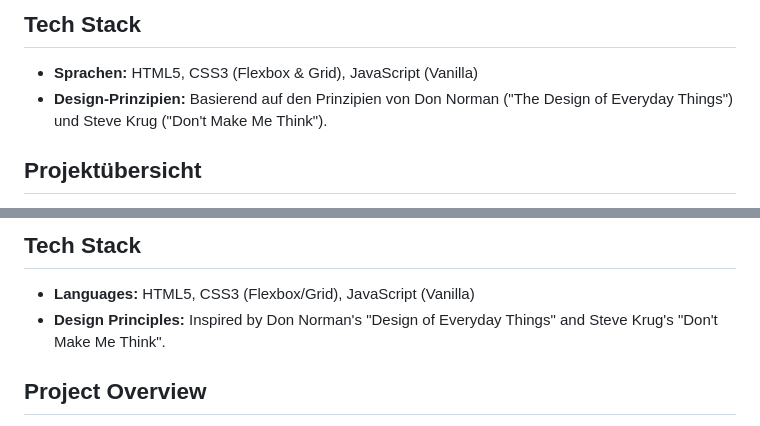
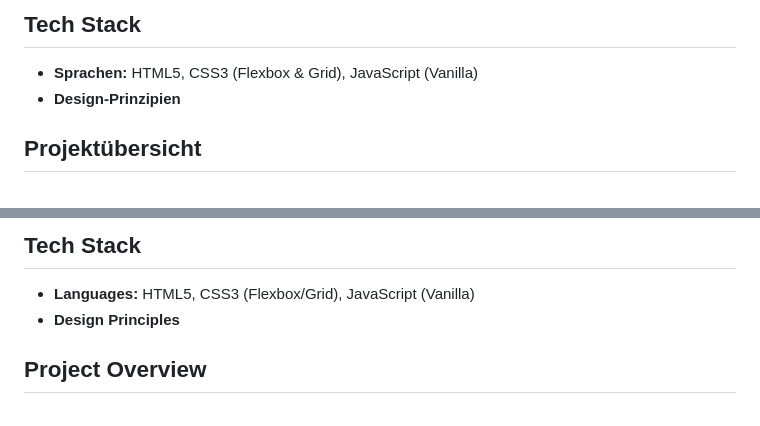
Before and after one commit to Yurgen-design/MonoShoes, a Markdown page: README.md, 2 parts joined by grey strips. GitHub-like rendering.

```diff
--- a/README.md
+++ b/README.md
@@ -6,7 +6,7 @@ Dies ist ein Webentwicklungsprojekt, das im Rahmen eines Webdesign-Kurses erstel
 
 ## Tech Stack
 - **Sprachen:** HTML5, CSS3 (Flexbox & Grid), JavaScript (Vanilla)
-- **Design-Prinzipien:** Basierend auf den Prinzipien von Don Norman ("The Design of Everyday Things") und Steve Krug ("Don't Make Me Think").
+- **Design-Prinzipien**
 
 ## Projektübersicht
 - **Marke:** MonoShoes
@@ -34,7 +34,7 @@ This is a web development project created as part of a Web Design course. The go
 
 ## Tech Stack
 - **Languages:** HTML5, CSS3 (Flexbox/Grid), JavaScript (Vanilla)
-- **Design Principles:** Inspired by Don Norman's "Design of Everyday Things" and Steve Krug's "Don't Make Me Think".
+- **Design Principles**
 
 ## Project Overview
 - **Brand:** MonoShoes
```
